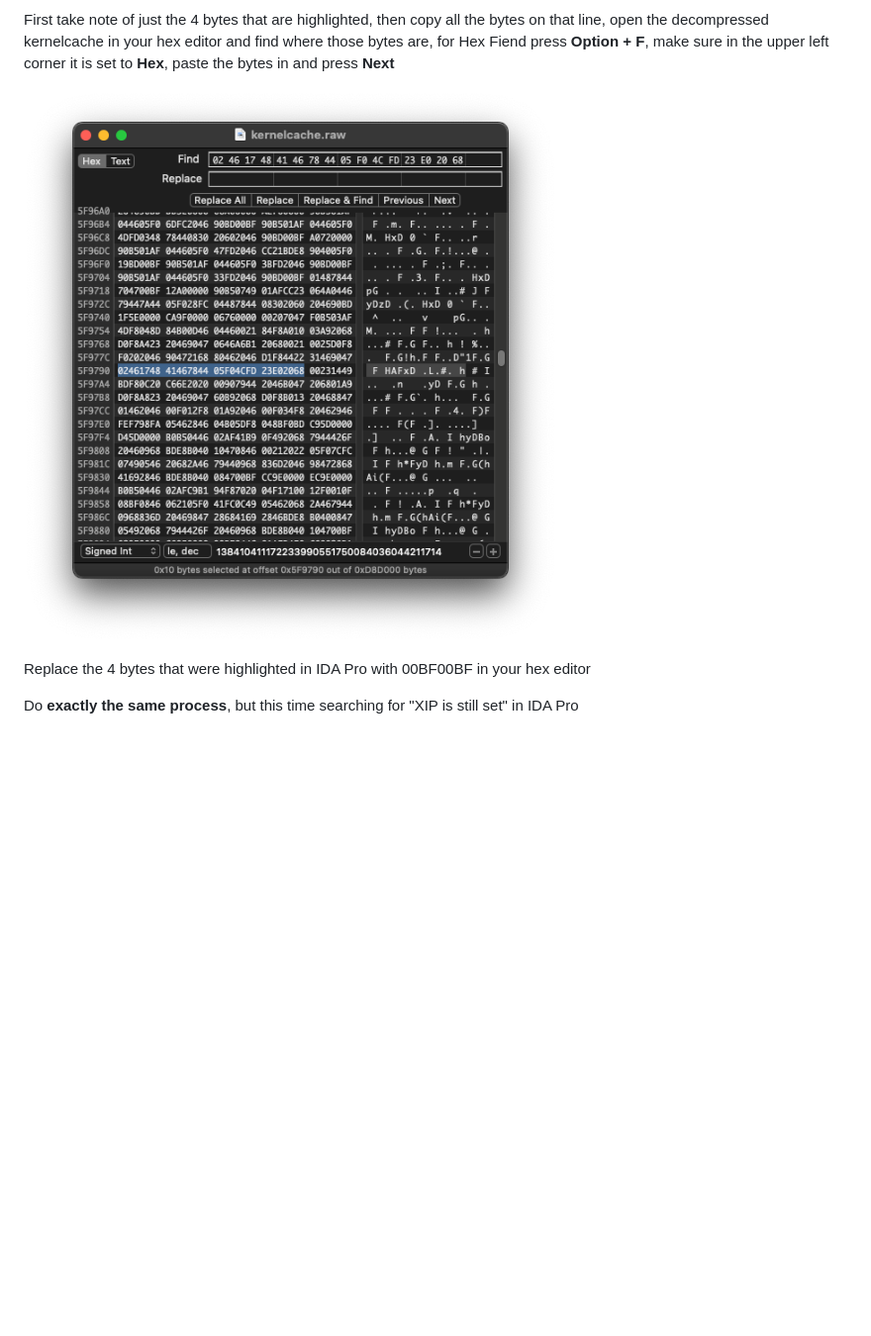
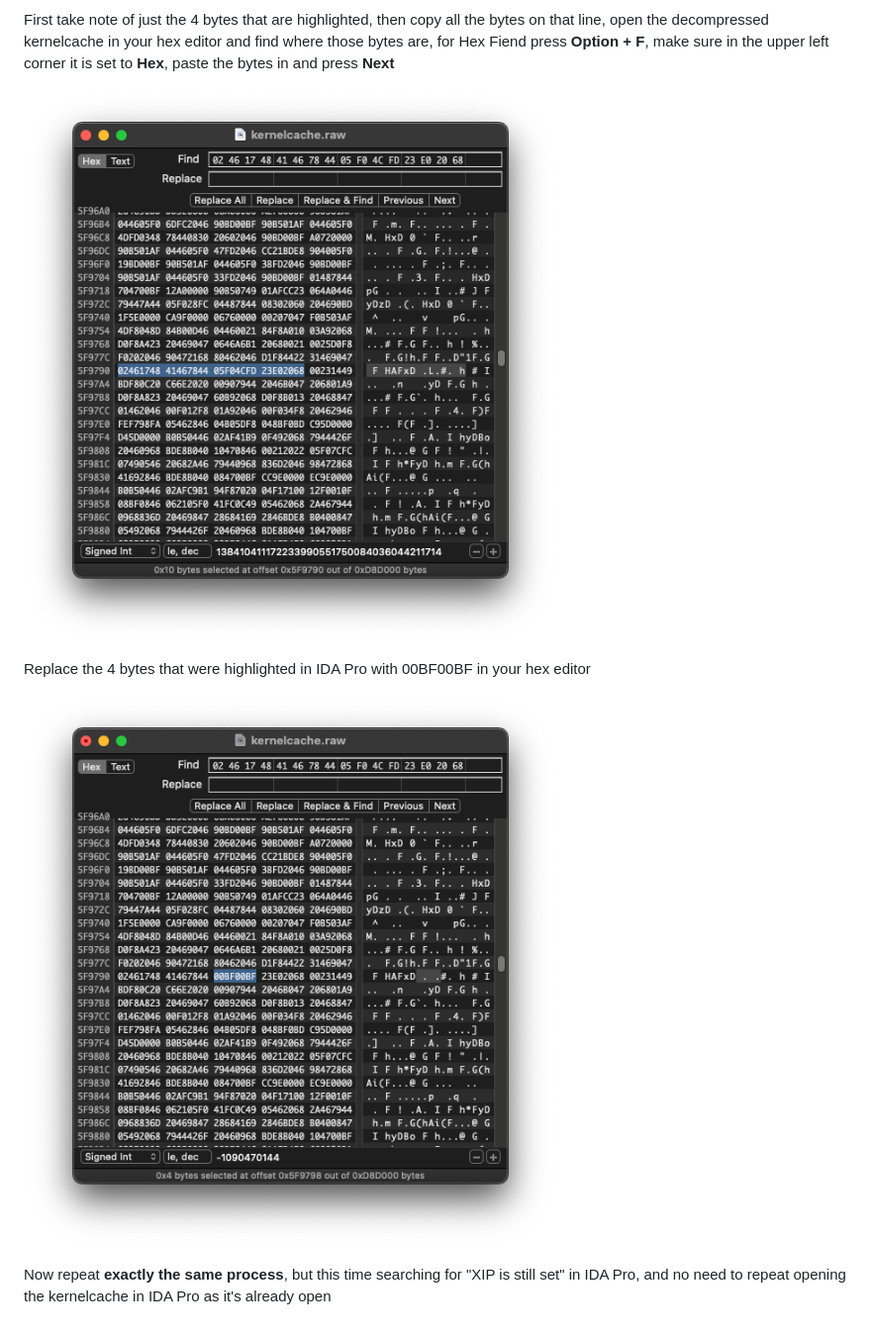
Before and after one commit to Kaiden-AC/iOS6-5C, a Markdown page: index.md, the part around the change printed below. Shown: that part at 99% size. Rendered like a GitHub page; pictures changed too: images/nop-hex-fiend.png (added); blank space fills up the shorter version.

```diff
--- a/index.md
+++ b/index.md
@@ -129,9 +161,13 @@ Place your cursor just before `BL` and switch to hex view<br>
 First take note of just the 4 bytes that are highlighted, then copy all the bytes on that line, open the decompressed kernelcache in your hex editor and find where those bytes are, for Hex Fiend press **Option + F**, make sure in the upper left corner it is set to **Hex**, paste the bytes in and press **Next**<br>
 
 <p align="left">
-  <img src="images/bl-hex-hex-fiend.png" alt="Hex Fiend BL hex" style="background-color: transparent;" />
+  <img src="images/bl-hex-fiend.png" alt="Hex Fiend BL hex" style="background-color: transparent;" />
 </p>
 
 Replace the 4 bytes that were highlighted in IDA Pro with 00BF00BF in your hex editor<br>
 
-Do **exactly the same process**, but this time searching for "XIP is still set" in IDA Pro<br>
+<p align="left">
+  <img src="images/nop-hex-fiend.png" alt="Hex Fiend NOP hex" style="background-color: transparent;" />
+</p>
+
+Now repeat **exactly the same process**, but this time searching for "XIP is still set" in IDA Pro, and no need to repeat opening the kernelcache in IDA Pro as it's already open<br>
```
Also changed, not shown: other parts of index.md (+32 -0 lines), images/bl-hex-fiend.png (renamed from images/bl-hex-hex-fiend.png), images/fstab.png (added).
